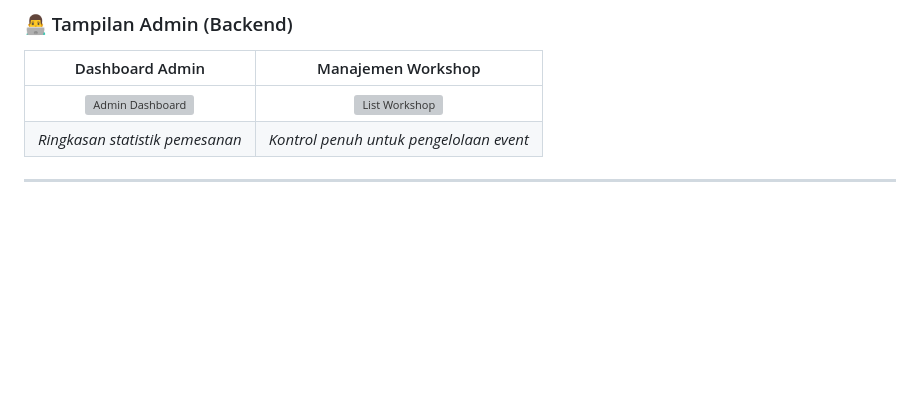
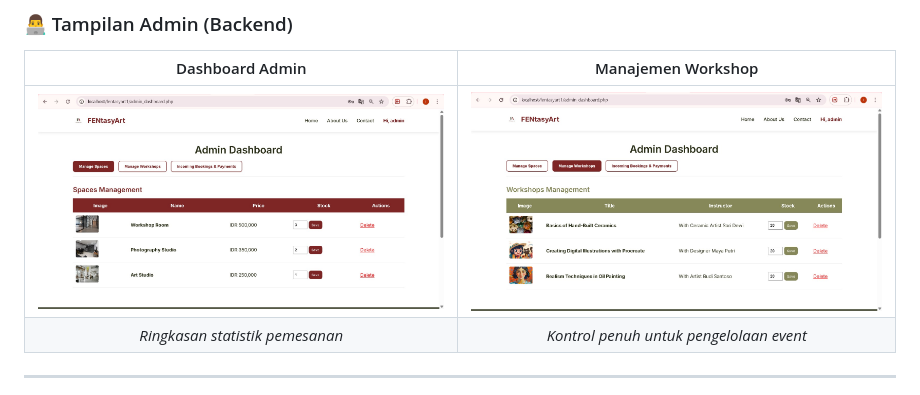
Before and after one commit to lmmanuela/fentasyart, a Markdown page: README.md, the part around the change. Rendered like a GitHub page; blank space fills up the shorter version; grey boxes are pictures that could not be loaded.

Commit message:
Update image file extensions in README.md

```diff
--- a/README.md
+++ b/README.md
@@ -57,7 +57,7 @@ Berikut adalah tampilan antarmuka dari **FENtasyArt**:
 ### 👨‍💻 Tampilan Admin (Backend)
 | Dashboard Admin | Manajemen Workshop |
 | :---: | :---: |
-| <img src="assets/screenshots/ss3.jpg" alt="Admin Dashboard" width="100%"> | <img src="assets/screenshots/ss4.jpg" alt="List Workshop" width="100%"> |
+| <img src="assets/screenshots/ss3.jpeg" alt="Admin Dashboard" width="100%"> | <img src="assets/screenshots/ss4.jpeg" alt="List Workshop" width="100%"> |
 | *Ringkasan statistik pemesanan* | *Kontrol penuh untuk pengelolaan event* |
 
 ---
```
